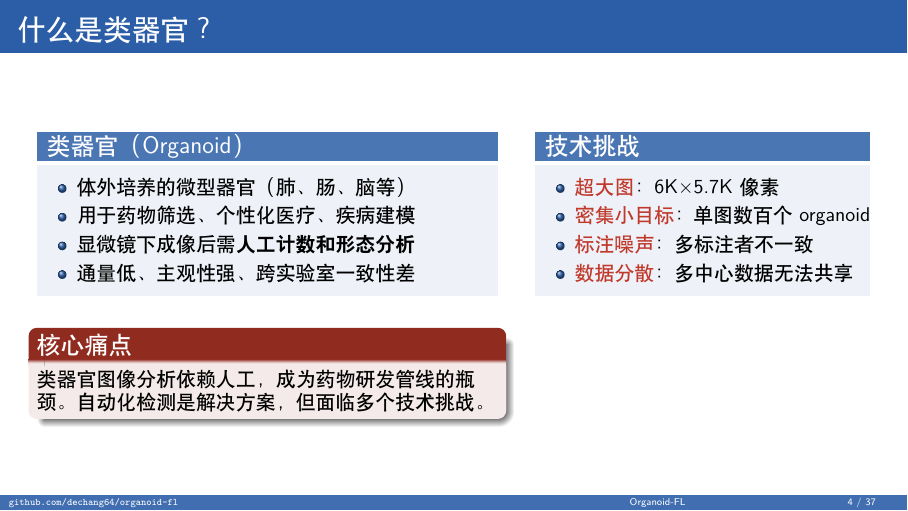
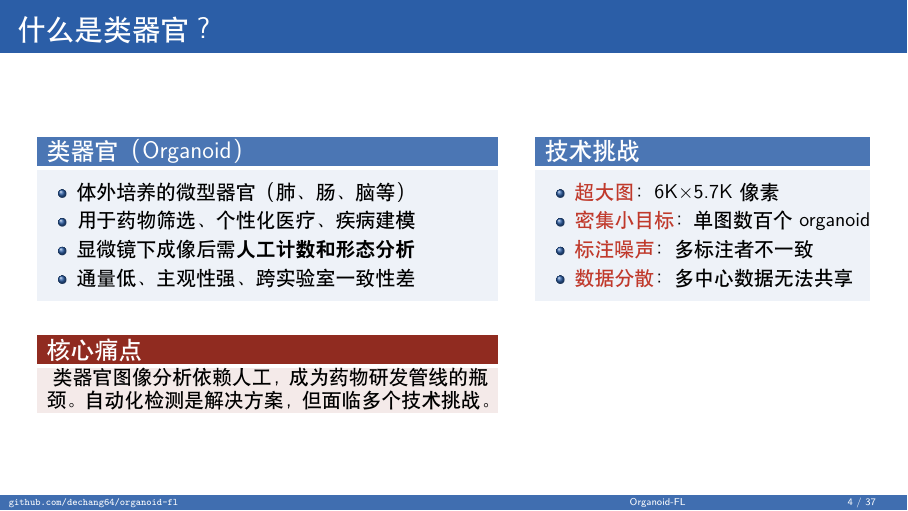
Before and after one commit to dechang64/organoid-fl, LaTeX slides (presentation/organoid_fl_progress_v2.tex): page 4 of 37. Compiled offline with XeLaTeX.

Commit message:
PPT: fix alertblock template (dolphin theme overlap bug)

```diff
--- a/presentation/organoid_fl_progress_v2.tex
+++ b/presentation/organoid_fl_progress_v2.tex
@@ -18,6 +18,8 @@
 \renewcommand{\baselinestretch}{0.95}
 \setbeamertemplate{block begin}{\vskip0.8em\begin{beamercolorbox}[ht=2.5ex,dp=0.8ex,leftskip=0.5em,rightskip=0.5em]{block title}\usebeamerfont*{block title}\insertblocktitle\end{beamercolorbox}\vskip0.2ex\begin{beamercolorbox}[dp=0.8ex,leftskip=0.5em,rightskip=0.5em]{block body}\usebeamerfont{block body}}
 \setbeamertemplate{block end}{\end{beamercolorbox}\vskip0.8em}
+\setbeamertemplate{block alerted begin}{\vskip0.8em\begin{beamercolorbox}[ht=2.5ex,dp=0.8ex,leftskip=0.5em,rightskip=0.5em]{block title alerted}\usebeamerfont*{block title}\insertblocktitle\end{beamercolorbox}\vskip0.2ex\begin{beamercolorbox}[dp=0.8ex,leftskip=0.5em,rightskip=0.5em]{block body alerted}\usebeamerfont{block body}}
+\setbeamertemplate{block alerted end}{\end{beamercolorbox}\vskip0.8em}
 
 % -- Colors --------------------------------------------------------------
 \definecolor{myblue}{HTML}{2B5EA7}
```
